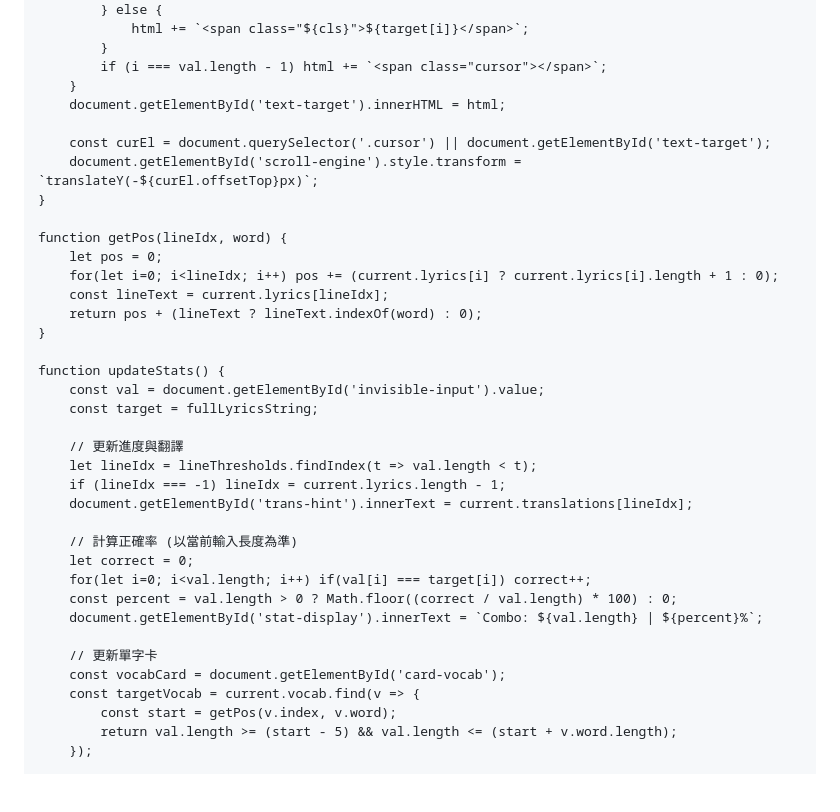
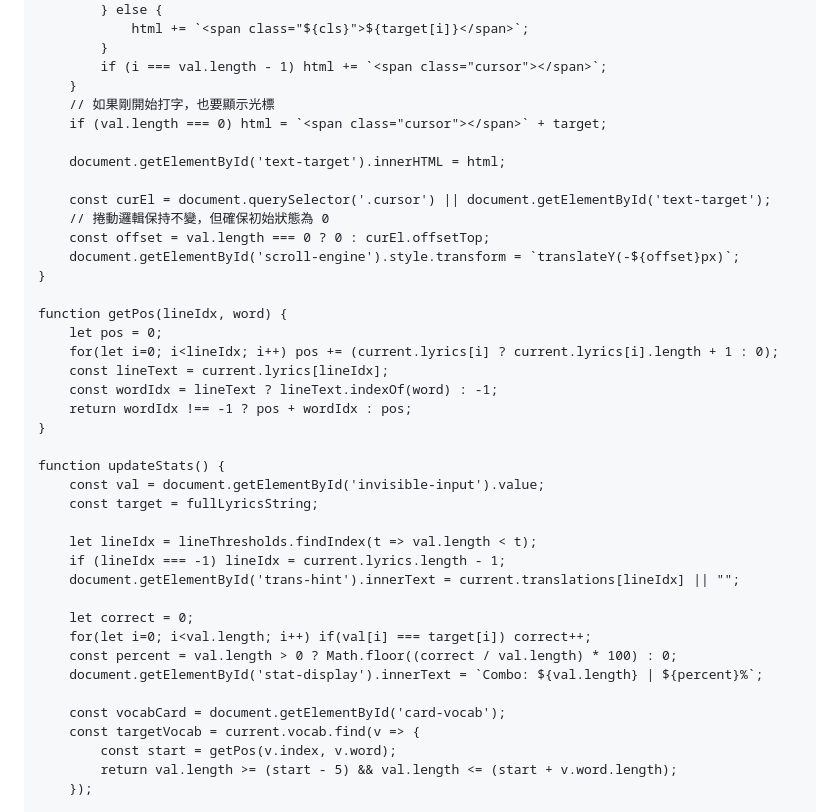
Before and after one commit to SummerYu1999/SingSangSung, a Markdown page: README.md, the part around one of its changes. Rendered like a GitHub page; blank space fills up the shorter version.

```diff
--- a/README.md
+++ b/README.md
@@ -244,35 +253,38 @@
             }
             if (i === val.length - 1) html += `<span class="cursor"></span>`;
         }
+        // 如果剛開始打字，也要顯示光標
+        if (val.length === 0) html = `<span class="cursor"></span>` + target;
+
         document.getElementById('text-target').innerHTML = html;
 
         const curEl = document.querySelector('.cursor') || document.getElementById('text-target');
-        document.getElementById('scroll-engine').style.transform = `translateY(-${curEl.offsetTop}px)`;
+        // 捲動邏輯保持不變，但確保初始狀態為 0
+        const offset = val.length === 0 ? 0 : curEl.offsetTop;
+        document.getElementById('scroll-engine').style.transform = `translateY(-${offset}px)`;
     }
 
     function getPos(lineIdx, word) {
         let pos = 0;
         for(let i=0; i<lineIdx; i++) pos += (current.lyrics[i] ? current.lyrics[i].length + 1 : 0);
         const lineText = current.lyrics[lineIdx];
-        return pos + (lineText ? lineText.indexOf(word) : 0);
+        const wordIdx = lineText ? lineText.indexOf(word) : -1;
+        return wordIdx !== -1 ? pos + wordIdx : pos;
     }
 
     function updateStats() {
         const val = document.getElementById('invisible-input').value;
         const target = fullLyricsString;
 
-        // 更新進度與翻譯
         let lineIdx = lineThresholds.findIndex(t => val.length < t);
         if (lineIdx === -1) lineIdx = current.lyrics.length - 1;
-        document.getElementById('trans-hint').innerText = current.translations[lineIdx];
+        document.getElementById('trans-hint').innerText = current.translations[lineIdx] || "";
 
-        // 計算正確率 (以當前輸入長度為準)
         let correct = 0;
         for(let i=0; i<val.length; i++) if(val[i] === target[i]) correct++;
         const percent = val.length > 0 ? Math.floor((correct / val.length) * 100) : 0;
         document.getElementById('stat-display').innerText = `Combo: ${val.length} | ${percent}%`;
 
-        // 更新單字卡
         const vocabCard = document.getElementById('card-vocab');
         const targetVocab = current.vocab.find(v => {
             const start = getPos(v.index, v.word);
```
Also changed, not shown: other parts of README.md (+49 -40 lines).
